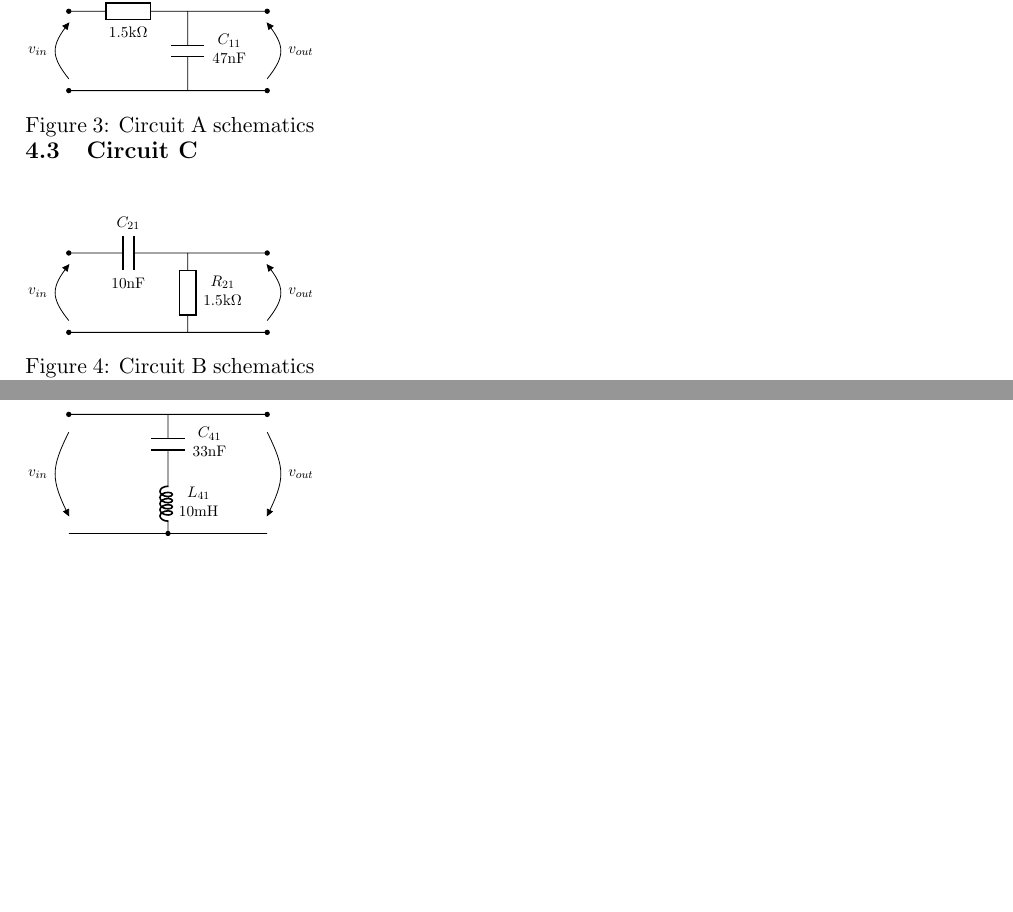
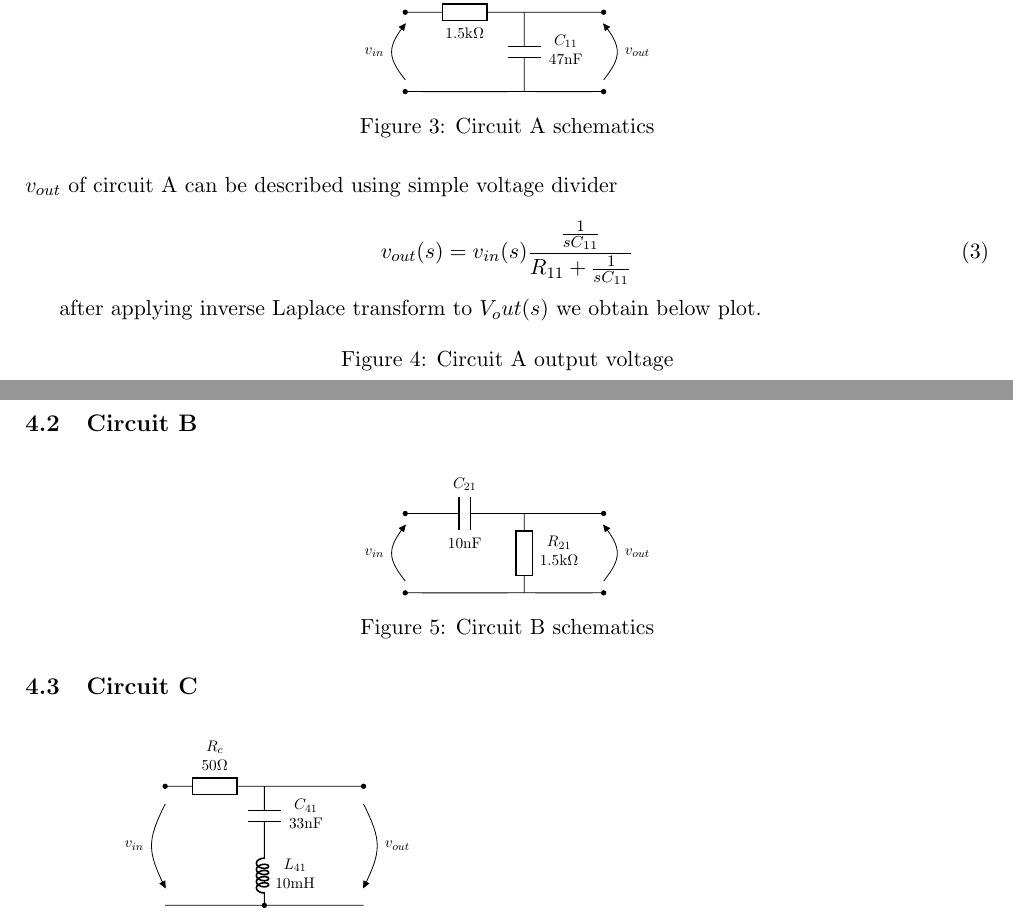
Before and after one commit to kamilix2003/CT-labs, a LaTeX document (lab3/Latex/section3_lab3.tex): two parts of pages 3 and 4 of 4 before the commit and two parts of pages 2 and 3 of 4 after it, joined at a grey line, cut so that both start at the same text, the shorter picture padded with empty space. Compiled offline with pdfLaTeX.

Commit message:
minor update

```diff
--- a/lab3/Latex/section3_lab3.tex
+++ b/lab3/Latex/section3_lab3.tex
@@ -174,7 +174,8 @@
 
 	\subsection{Circuit A}
 
-	\begin{wrapfigure}{r}{0.3\textwidth}
+	\begin{figure}[H]
+		\centering
 		\begin{circuitikz}[scale = 0.7, transform shape]
 			\draw (0,0)
 			to[R, l=$R_{11}$, a=1.5k$\Omega$, *-] (3,0)
@@ -188,13 +189,26 @@
 			to[short, *-] (3, -2);
 		\end{circuitikz}
 		\caption{Circuit A schematics}
-	\end{wrapfigure}
+	\end{figure}
+
+	$v_{out}$ of circuit A can be described using simple voltage divider
+
+	\begin{equation}
+		v_{out}(s) = v_{in}(s) \dfrac{\frac{1}{sC_{11}}}{R_{11} +\frac{1}{sC_{11}}}
+	\end{equation}
+
+	after applying inverse Laplace transform to $V_out(s)$ we obtain below plot.
+
+	\begin{figure}[H]
+		\caption{Circuit A output voltage}
+	\end{figure}
 
 
 
 	\subsection{Circuit B}
 
-	\begin{wrapfigure}{r}{0.3\textwidth}
+	\begin{figure}[H]
+		\centering
 		\begin{circuitikz}[scale = 0.7, transform shape]
 			\draw (0,0)
 			to[C, l=$C_{21}$, a=10nF, *-] (3,0)
@@ -208,16 +222,17 @@
 			to[short, *-] (3, -2);
 		\end{circuitikz}
 		\caption{Circuit B schematics}
-	\end{wrapfigure}
+	\end{figure}
 
 	\subsection{Circuit C}
 
-	\begin{wrapfigure}{r}{0.3\textwidth}
+	\begin{figure}[H]
 		\centering
 		\begin{subfigure}{0.8\textwidth}
 			\begin{circuitikz}[scale = 0.7, transform shape]
 				\draw (0, 0)
-				to[short, *-*] (5, 0)
+				to[R, l2=$R_{c}$ and 50$\Omega$, l2 halign=c, l2 valign=b, *-] (2.5, 0)
+				to[short, -*] (5, 0)
 				to[open, v^=$v_{out}$] (5, -3) -- (2.5, -3)
 				to[L, l2_=$L_{41}$ and 10mH, l2 halign=c, l2 valign=c] (2.5, -1.5)
 				to[C, l2_=$C_{41}$ and 33nF, l2 halign=c, l2 valign=c] (2.5, 0);
```
Also changed, not shown: lab3/Latex/section3_lab3.pdf, lab3/Latex/section3_lab3.tex (4 more changed lines), 1 other file.
